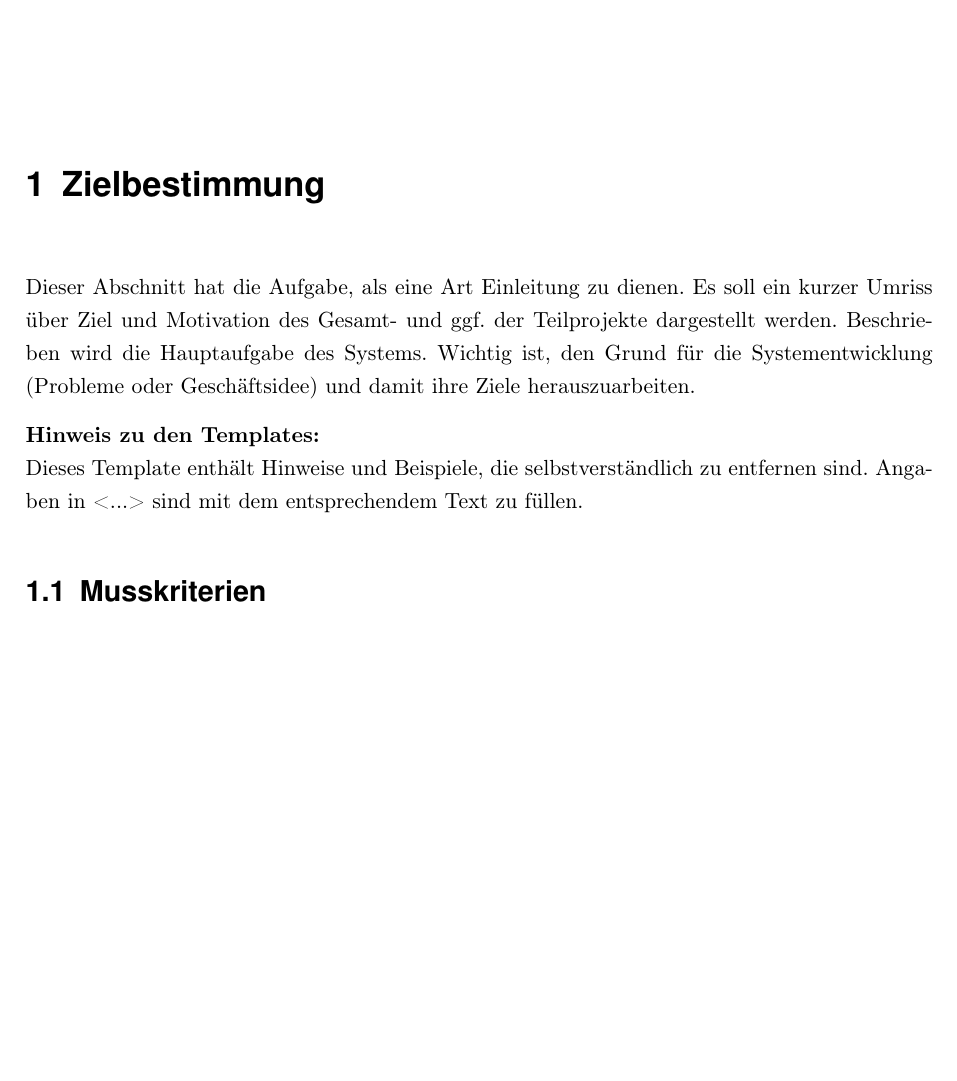
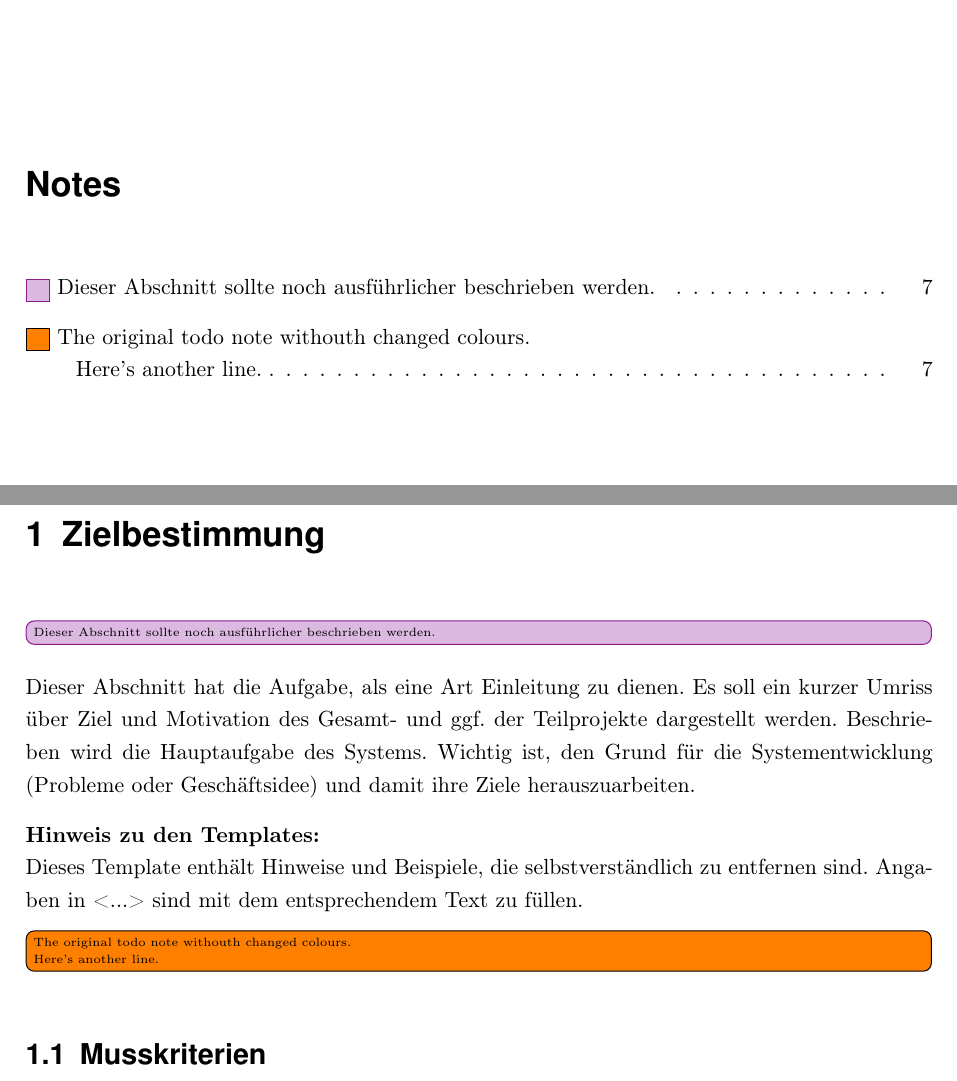
Before and after one commit to Solidarische-Raumnutzung/solidarische-raumnutzung, a LaTeX document (pflichtenheft/main.tex, which reads pflichtenheft/Pflichtenheft/01_zielbestimmung.tex, pflichtenheft/common/config.tex, pflichtenheft/common/packages.tex): part of page 6 of 15 before the commit and two parts of pages 5 and 7 of 16 after it, the two joined at a grey line, cut at the place of the change, the shorter picture padded with empty space. Compiled offline with pdfLaTeX.

Commit message:
docs: added comments, and a few example on how to use them

```diff
--- a/pflichtenheft/Pflichtenheft/01_zielbestimmung.tex
+++ b/pflichtenheft/Pflichtenheft/01_zielbestimmung.tex
@@ -12,7 +11,7 @@
 
 \chapter{Zielbestimmung}
 \label{chap:target}
-
+\improvement[inline]{Dieser Abschnitt sollte noch ausführlicher beschrieben werden.}
 Dieser Abschnitt hat die Aufgabe, als eine Art Einleitung zu dienen. Es soll
 ein kurzer Umriss über Ziel und Motivation des Gesamt- und ggf. der
 Teilprojekte dargestellt werden. Beschrieben wird die Hauptaufgabe des Systems.
@@ -22,7 +21,7 @@ und damit ihre Ziele herauszuarbeiten.
 \textbf{Hinweis zu den Templates:}\\
 Dieses Template enthält Hinweise und Beispiele, die selbstverständlich zu entfernen sind.
 Angaben in <...> sind mit dem entsprechendem Text zu füllen.
-
+\todo[inline]{The original todo note withouth changed colours.\newline Here's another line.}
 \section{Musskriterien}\label{sec:musskriterien}
 Musskriterien: unabdingbare Leistungen der Software. \\
 Hier wird aufgeführt, welche Funktionalitäten/Leistungen das Softwareprodukt in
--- a/pflichtenheft/common/config.tex
+++ b/pflichtenheft/common/config.tex
@@ -15,3 +15,10 @@
 \newcommand{\institutsLogo}{common/hci.png}
 \newcommand{\kitlogo}{common/kit_logo.jpg}
 \newcommand{\betreuer}{Sabrina Burtscher}
+
+
+\newcommandx{\unsure}[2][1=]{\todo[linecolor=red,backgroundcolor=red!25,bordercolor=red,#1]{#2}}
+\newcommandx{\change}[2][1=]{\todo[linecolor=blue,backgroundcolor=blue!25,bordercolor=blue,#1]{#2}}
+\newcommandx{\info}[2][1=]{\todo[linecolor=OliveGreen,backgroundcolor=OliveGreen!25,bordercolor=OliveGreen,#1]{#2}}
+\newcommandx{\improvement}[2][1=]{\todo[linecolor=Plum,backgroundcolor=Plum!25,bordercolor=Plum,#1]{#2}}
+\newcommandx{\thiswillnotshow}[2][1=]{\todo[disable,#1]{#2}}
--- a/pflichtenheft/common/packages.tex
+++ b/pflichtenheft/common/packages.tex
@@ -22,7 +22,6 @@
 \usepackage[headsepline, footsepline, ilines]{scrlayer-scrpage}
 
 %------Grafiken und Farben -----------------------------------------------------
-\usepackage{xcolor}
 \usepackage{graphicx}
 
 %------Packet zum Sperren, Unterstreichen und Hervorheben von Texten------------
@@ -59,3 +58,8 @@
   ]{hyperref}
 
   \usepackage{verbatim}
+  \usepackage{lipsum}                     % Dummytext
+  \usepackage{xargs}                      % Use more than one optional parameter in a new commands
+  \usepackage[pdftex,dvipsnames]{xcolor}  % Coloured text etc.
+  %
+  \usepackage[colorinlistoftodos,prependcaption,textsize=tiny]{todonotes}
--- a/pflichtenheft/main.tex
+++ b/pflichtenheft/main.tex
@@ -4,10 +4,10 @@
       %- config.tex
       %- einzelne Kapitel (evtl. erweitern)
 
-\input{common/layout.tex}           % Diese Datei enthält alle
+\input{common/layout}           % Diese Datei enthält alle
                                            % Layouteinstellungen
 \newcommand{\dokumentTitel}{Pflichtenheft}
-\input{common/config.tex}
+\input{common/config}
 
 %------Beginn des Gesamtdokumentes----------------------------------------------
 \begin{document}
@@ -56,3 +56,4 @@
+\listoftodos[Notes]
 %----Kapitel des Pflichtenhefts, die mit Inhalt zu füllen sind--------------------
 \include{Pflichtenheft/01_zielbestimmung}
 \include{Pflichtenheft/03_produktuebersicht}
```
Also changed, not shown: pflichtenheft/Pflichtenheft/01_zielbestimmung.tex (1 more changed lines), pflichtenheft/main.tex (4 more changed lines), 17 other files.
